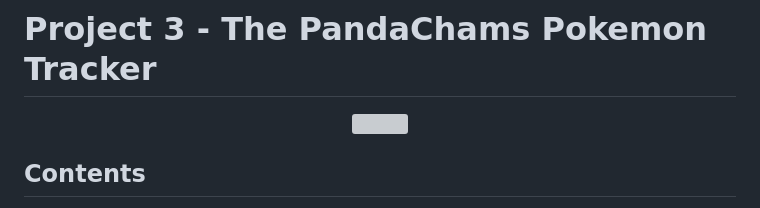
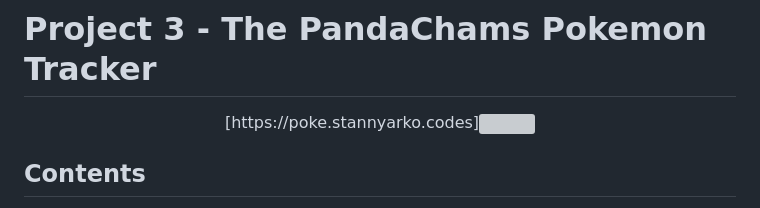
Before and after one commit to lilstanli/poke_visualising-data_mysql_ver, a Markdown page: README.md, the part around the change. Drawn GitHub-style; grey boxes are pictures that could not be loaded.

Commit message:
added a live link to the pancham image in readme

```diff
--- a/README.md
+++ b/README.md
@@ -1,7 +1,7 @@
 # Project 3 - The PandaChams Pokemon Tracker
 
 <p align="center">
-<img src ="https://github.com/MohammedRizwan-1/Project-3-Visualising-Data/blob/main/Screenshots/pancham.jpg" width=10% height=20%>
+[https://poke.stannyarko.codes]<img src ="https://github.com/MohammedRizwan-1/Project-3-Visualising-Data/blob/main/Screenshots/pancham.jpg" width=10% height=20%>
 </p>
 
 ## Contents
```
